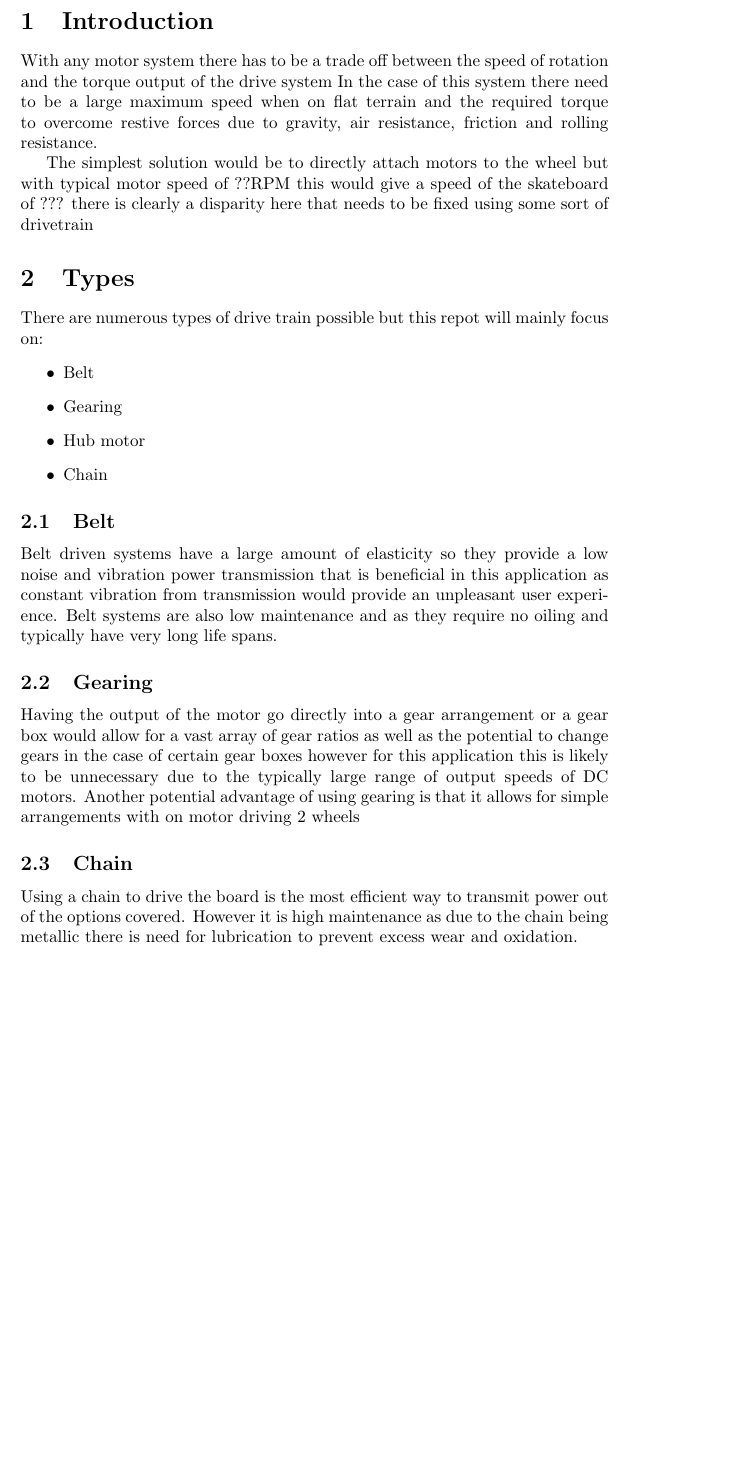
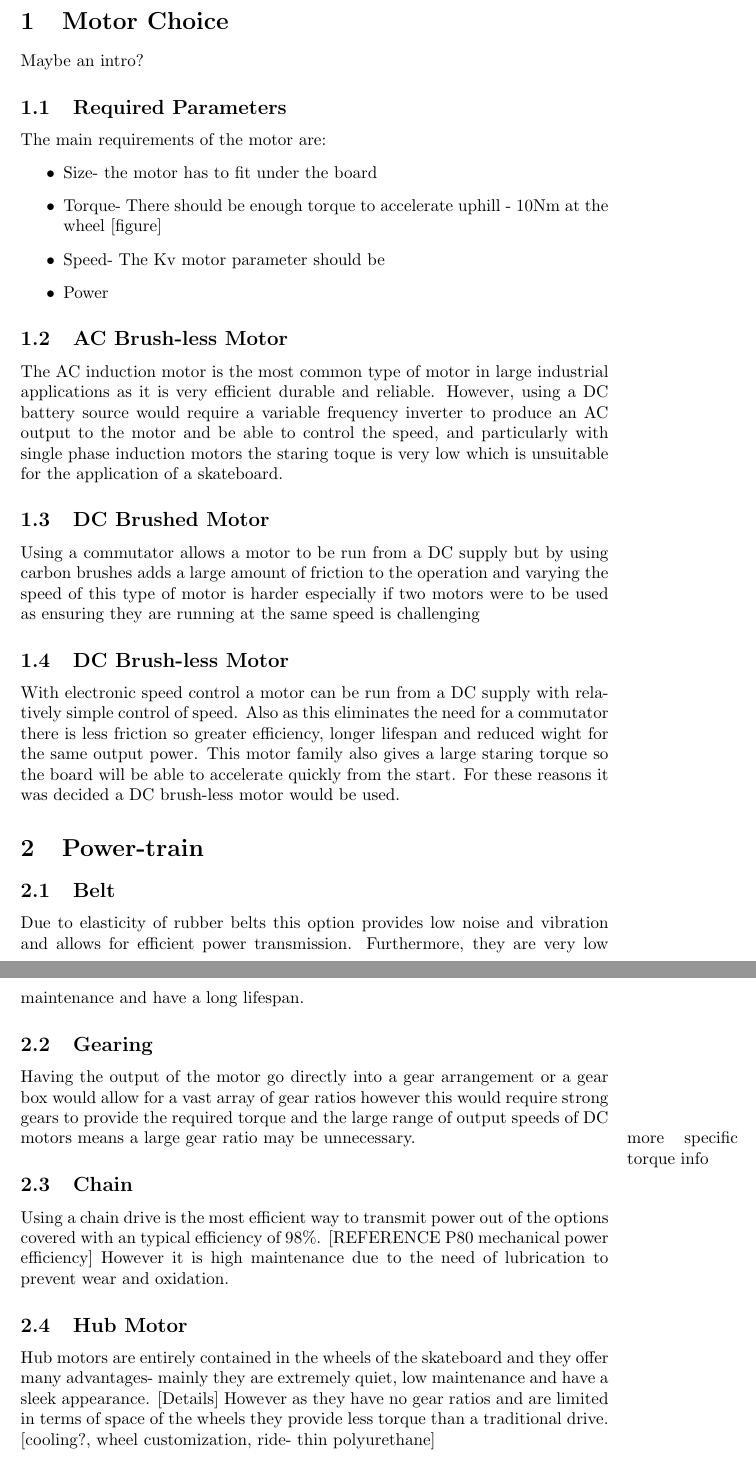
Before and after one commit to Ionsto/L2-DESIGN, a LaTeX document (FEASIBILITY STUDY/Drivetrain/DrivetrainReport.tex): part of the page before the commit and two parts of pages 1 and 2 of 2 after it, the two joined at a grey line, cut at the place of the change, the shorter picture padded with empty space. Compiled offline with pdfLaTeX.

Commit message:
updated Drivetrain Report

```diff
--- a/FEASIBILITY STUDY/Drivetrain/DrivetrainReport.tex
+++ b/FEASIBILITY STUDY/Drivetrain/DrivetrainReport.tex
@@ -1,27 +1,45 @@
 \documentclass{article}
 \usepackage{amsmath}
-\usepackage{graphicx}
-\usepackage{float}
+\usepackage{verbatim}
 \begin{document}
-\section{Introduction}
-With any motor system there has to be a trade off between the speed of rotation and the torque output of the drive system In the case of this system there need to be a large maximum speed when on flat terrain and the required torque to overcome restive forces due to gravity, air resistance, friction and rolling resistance.
+\section{Motor Choice}
+Maybe an intro?
 
-The simplest solution would be to directly attach motors to the wheel but with typical motor speed of ??RPM this would give a speed of the skateboard of ??? there is clearly a disparity here that needs to be fixed using some sort of drivetrain
+\subsection{Required Parameters}
+The main requirements of the motor are:
+\begin{itemize}
+	\item Size- the motor has to fit under the board
+	\item Torque- There should be enough torque to accelerate uphill - 10Nm at the wheel [figure]
+	\item Speed- The Kv motor parameter should be
+	\item Power
+\end{itemize}
 
-\section{Types}
-There are numerous types of drive train possible but this repot will mainly focus on:
-\begin{itemize}
-	\item Belt
-	\item Gearing
-	\item Hub motor
-	\item Chain
-\end{itemize}
+\subsection{AC Brush-less Motor}
+The AC induction motor is the most common type of motor in large industrial applications as it is very efficient durable and reliable. However, using a DC battery source would require a variable frequency inverter to produce an AC output to the motor and be able to control the speed, and particularly with single phase induction motors the staring toque is very low which is unsuitable for the application of a skateboard.
+
+\subsection{DC Brushed Motor}
+Using a commutator allows a motor to be run from a DC supply but by using carbon brushes adds a large amount of friction to the operation and varying the speed of this type of motor is harder especially if two motors were to be used as ensuring they are running at the same speed is challenging
+
+\subsection{DC Brush-less Motor}
+With electronic speed control a motor can be run from a DC supply with relatively simple control of speed. Also as this eliminates the need for a commutator there is less friction so greater efficiency, longer lifespan and reduced wight for the same output power. This motor family also gives a large staring torque so the board will be able to accelerate quickly from the start. For these reasons it was decided a DC brush-less motor would be used.
+
+
+\section{Power-train}
+
 \subsection{Belt}
-Belt driven systems have a large amount of elasticity so they provide a low noise and vibration power transmission that is beneficial in this application as constant vibration from transmission would provide an unpleasant user experience.
-Belt systems are also low maintenance and as they require no oiling and typically have very long life spans.
+Due to elasticity of rubber belts this option provides low noise and vibration and allows for efficient power transmission. Furthermore, they are very low maintenance and have a long lifespan.
+
+
 \subsection{Gearing}
-Having the output of the motor go directly into a gear arrangement or a gear box would allow for a vast array of gear ratios as well as the potential to change gears in the case of certain gear boxes however for this application this is likely to be unnecessary due to the typically large range of output speeds of DC motors. Another potential advantage of using gearing is that it allows for simple arrangements with on motor driving 2 wheels
+Having the output of the motor go directly into a gear arrangement or a gear box would allow for a vast array of gear ratios however this would require strong gears to provide the required torque and the large range of output speeds of DC motors means a large gear ratio may be unnecessary.
+\marginpar{more specific torque info}
+
+
 \subsection{Chain}
-Using a chain to drive the board is the most efficient way to transmit power out of the options covered.
-However it is high maintenance as due to the chain being metallic there is need for lubrication to prevent excess wear and oxidation.
+Using a chain drive is the most efficient way to transmit power out of the options covered with an typical efficiency of 98\%. [REFERENCE P80 mechanical power efficiency] However it is high maintenance due to the need of lubrication to prevent wear and oxidation.
+
+
+\subsection{Hub Motor}
+Hub motors are entirely contained in the wheels of the skateboard and they offer many advantages- mainly they are extremely quiet, low maintenance and have a sleek appearance. [Details]
+However as they have no gear ratios and are limited in terms of space of the wheels they provide less torque than a traditional drive. [cooling?, wheel customization, ride- thin polyurethane]
 \end{document}
```
Also changed, not shown: FEASIBILITY STUDY/Drivetrain/DrivetrainReport.pdf.
